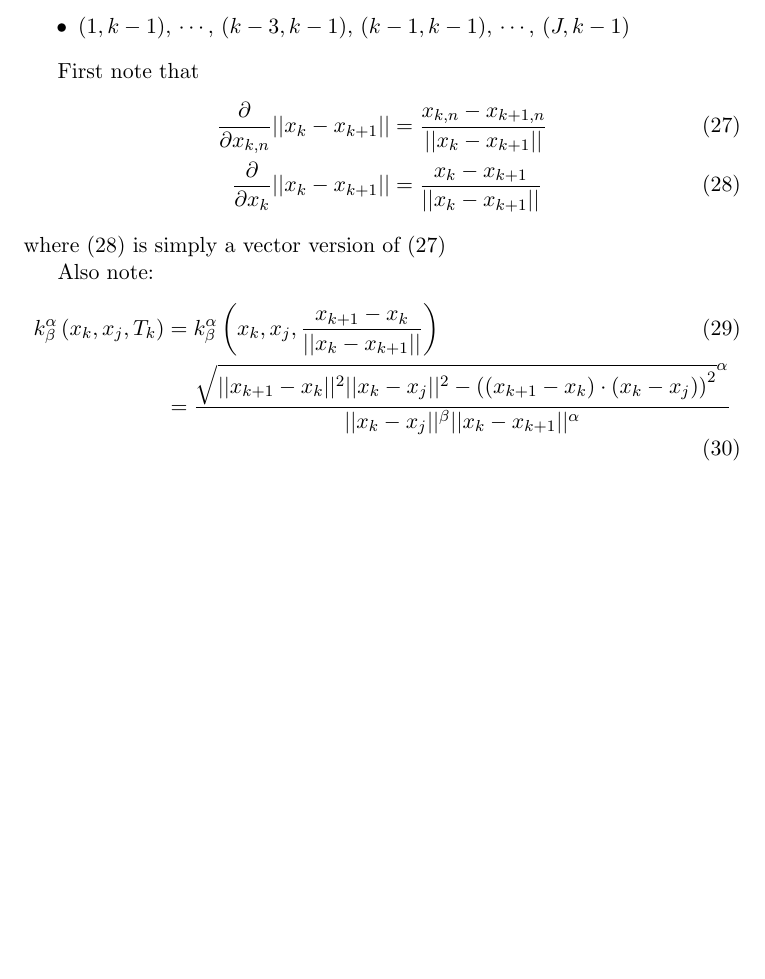
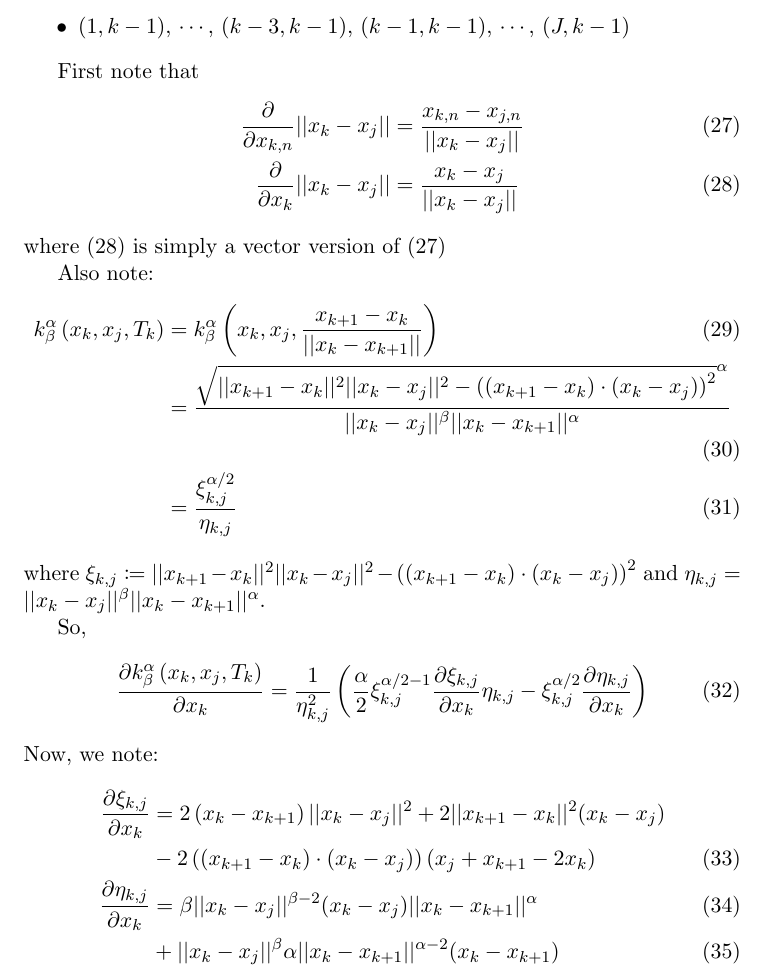
Before and after one commit to pauljoohyunkim/partC_Dissertation, a LaTeX CV (Notes/TexNotes/CurveRepulsion1/CurveRepulsion1.tex): part of page 7 of 7, cut so that both start at the same text, the shorter picture padded with empty space. Compiled offline with pdfLaTeX.

Commit message:
Derivative Computation

```diff
--- a/Notes/TexNotes/CurveRepulsion1/CurveRepulsion1.tex
+++ b/Notes/TexNotes/CurveRepulsion1/CurveRepulsion1.tex
@@ -283,9 +283,9 @@ Fix $k$. Indices\footnote{NOTE: CYCLIC} of terms in $E$ involving $x_k$ can be e
 
 First note that
 \begin{align}
-    \frac{\partial}{\partial x_{k,n}} \norm{x_k - x_{k+1}} &= \frac{x_{k,n} - x_{k+1,n}}{\norm{x_k - x_{k+1}}}
+    \frac{\partial}{\partial x_{k,n}} \norm{x_k - x_{j}} &= \frac{x_{k,n} - x_{j,n}}{\norm{x_k - x_{j}}}
     \label{equ: Norm Differential 1} \\
-    \frac{\partial}{\partial x_k} \norm{x_k - x_{k+1}} &= \frac{x_k - x_{k+1}}{\norm{x_k - x_{k+1}}}
+    \frac{\partial}{\partial x_k} \norm{x_k - x_{j}} &= \frac{x_k - x_{j}}{\norm{x_k - x_{j}}}
     \label{equ: Norm Differential 2}
 \end{align}
 where (\ref{equ: Norm Differential 2}) is simply a vector version of (\ref{equ: Norm Differential 1})
@@ -294,6 +294,21 @@ Also note:
 \begin{align}
     k_{\beta}^{\alpha} \left( x_k, x_j, T_k \right) &= k_{\beta}^{\alpha} \left( x_k, x_j, \frac{x_{k+1} - x_{k}}{\norm{x_{k} - x_{k+1}}} \right)
     \\
-    &= \frac{\sqrt{\norm{x_{k+1} - x_k}^2 \norm{x_k - x_j}^2- \left( \left( x_{k+1} - x_{k} \right) \cdot \left( x_{k} - x_{j} \right) \right)^2}^{\alpha} }{\norm{x_k - x_j}^{\beta} \norm{x_k - x_{k+1}}^{\alpha}}
+    &= \frac{\sqrt{\norm{x_{k+1} - x_k}^2 \norm{x_k - x_j}^2- \left( \left( x_{k+1} - x_{k} \right) \cdot \left( x_{k} - x_{j} \right) \right)^2}^{\alpha} }{\norm{x_k - x_j}^{\beta} \norm{x_k - x_{k+1}}^{\alpha}} \\
+    &= \frac{\xi_{k,j}^{\alpha/2}}{\eta_{k,j}}
+\end{align}
+where $\xi_{k,j} \coloneqq \norm{x_{k+1} - x_k}^2 \norm{x_k - x_j}^2- \left( \left( x_{k+1} - x_{k} \right) \cdot \left( x_{k} - x_{j} \right) \right)^2$ and $\eta_{k,j} = \norm{x_k -x_j}^{\beta} \norm{x_k - x_{k+1}}^{\alpha}$.
+
+So,
+\begin{equation}
+    \frac{\partial k_{\beta}^{\alpha} \left( x_k, x_j, T_k \right)}{\partial x_k} =
+\frac{1}{\eta_{k,j}^{2}} \left( \frac{\alpha}{2} \xi_{k,j}^{\alpha/2 - 1} \frac{\partial \xi_{k,j}}{\partial x_k} \eta_{k,j} - \xi_{k,j}^{\alpha/2} \frac{\partial \eta_{k,j}}{\partial x_k} \right)
+\end{equation}
+Now, we note:
+\begin{align}
+    \frac{\partial \xi_{k,j}}{\partial x_k} &= 2\left( x_k - x_{k+1} \right) \norm{x_k - x_j}^2 + 2 \norm{x_{k+1} - x_k}^2 (x_k - x_j) \nonumber \\
+    & -2 \left( \left( x_{k+1} - x_k \right) \cdot \left( x_k - x_j \right) \right) \left( x_j + x_{k+1} - 2 x_k \right) \\
+    \frac{\partial \eta_{k,j}}{\partial x_k} &= \beta \norm{x_k - x_j}^{\beta - 2} (x_k - x_j) \norm{x_k - x_{k+1}}^{\alpha} \\
+    &+ \norm{x_k - x_j}^{\beta} \alpha \norm{x_k - x_{k+1}}^{\alpha - 2} (x_k - x_{k+1})
 \end{align}
 \end{document}
```
Also changed, not shown: Notes/TexNotes/CurveRepulsion1/CurveRepulsion1.pdf.
